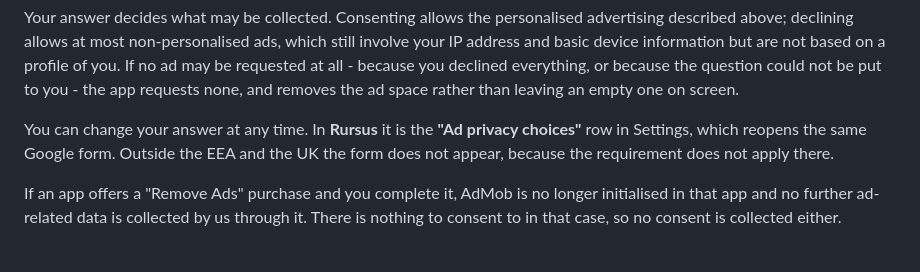
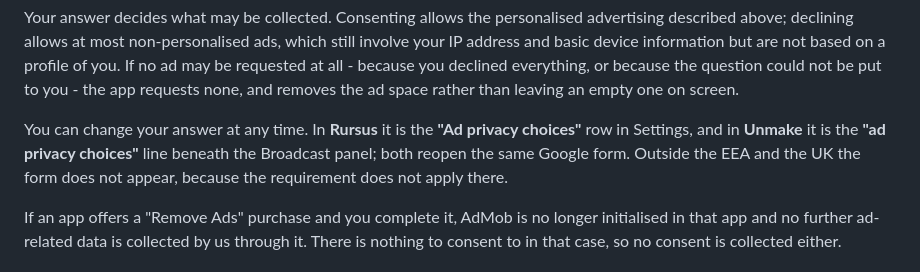
Before and after one commit to nextechsystems-au/privacy-policy, a Markdown page: README.md, the part around the change. Drawn GitHub-style.

Commit message:
Unmake's consent entry point named alongside Rursus's
Co-Authored-By: Claude Fable 5 <noreply@anthropic.com>

```diff
--- a/README.md
+++ b/README.md
@@ -43,7 +43,7 @@ You can reset or limit your Advertising ID in your device settings (Settings →
 
 Your answer decides what may be collected. Consenting allows the personalised advertising described above; declining allows at most non-personalised ads, which still involve your IP address and basic device information but are not based on a profile of you. If no ad may be requested at all - because you declined everything, or because the question could not be put to you - the app requests none, and removes the ad space rather than leaving an empty one on screen.
 
-You can change your answer at any time. In **Rursus** it is the **"Ad privacy choices"** row in Settings, which reopens the same Google form. Outside the EEA and the UK the form does not appear, because the requirement does not apply there.
+You can change your answer at any time. In **Rursus** it is the **"Ad privacy choices"** row in Settings, and in **Unmake** it is the **"ad privacy choices"** line beneath the Broadcast panel; both reopen the same Google form. Outside the EEA and the UK the form does not appear, because the requirement does not apply there.
 
 If an app offers a "Remove Ads" purchase and you complete it, AdMob is no longer initialised in that app and no further ad-related data is collected by us through it. There is nothing to consent to in that case, so no consent is collected either.
 
```
Also changed, not shown: PRIVACY.md (+1 -1 lines).
